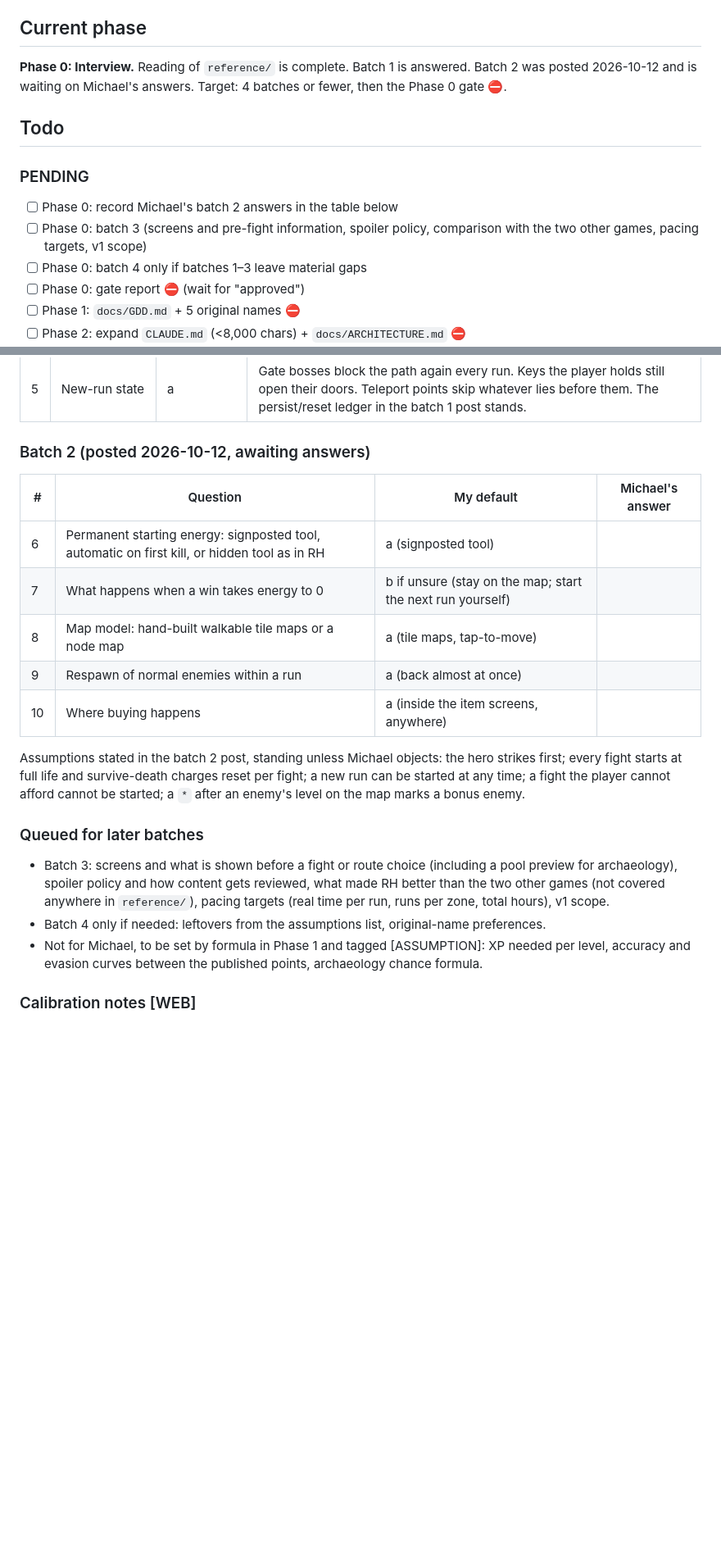
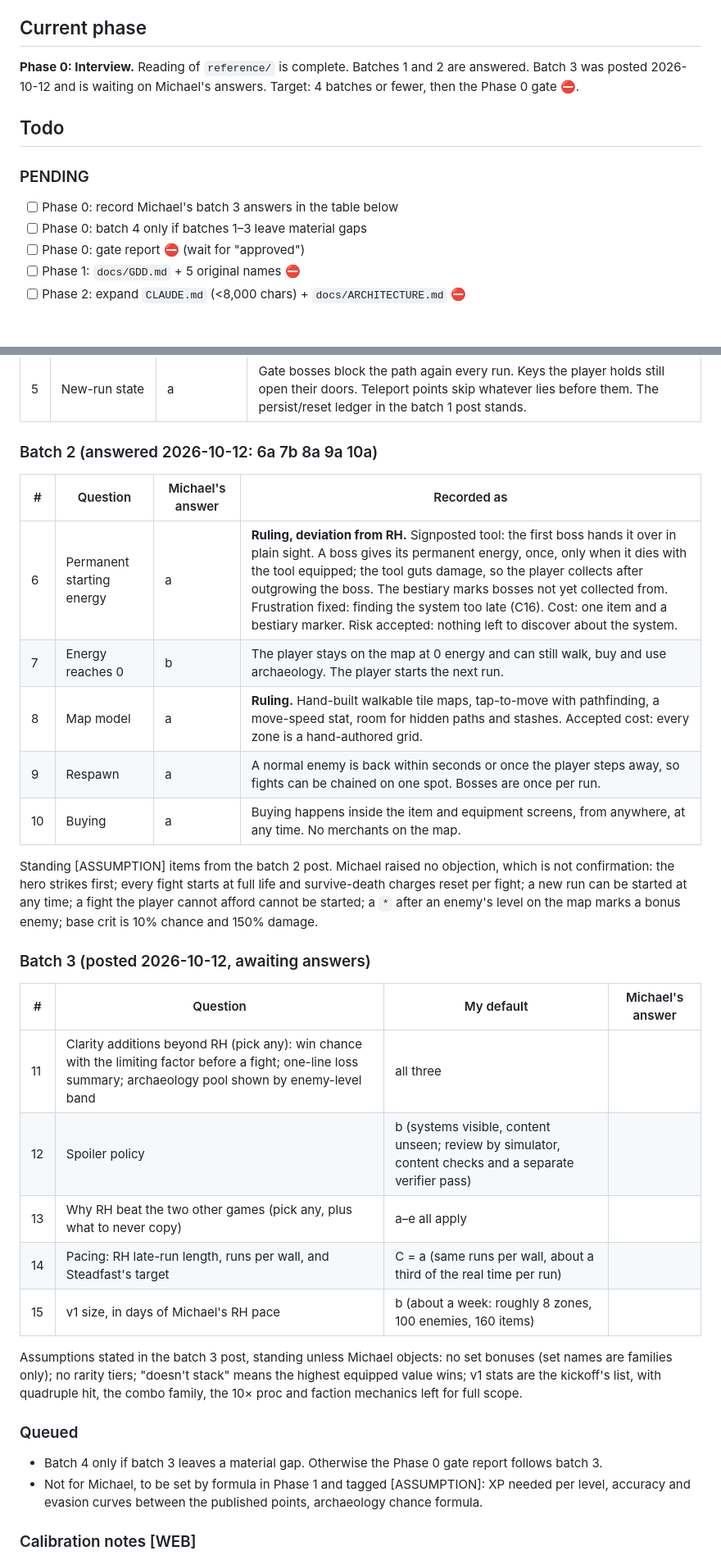
Before and after one commit to farther-still/farther-still.github.io, a Markdown page: docs/STATUS.md, 2 parts joined by grey strips. Shown at 82% size. Rendered like a GitHub page; blank space fills up the shorter version.

Commit message:
Phase 0: record batch 2 answers and post batch 3
Batch 2 answered (6a 7b 8a 9a 10a): signposted permanent-energy tool,
stay on the map at zero energy, walkable tile maps, near-instant
respawn, buying inside the item screens. Add the batch 3 questions and
Michael's RH timeline as a pacing calibration note.

Co-Authored-By: Claude Opus 5.5 <noreply@anthropic.com>

```diff
--- a/docs/STATUS.md
+++ b/docs/STATUS.md
@@ -4,14 +4,13 @@ Re-read this file at the start of every session and every work cycle. Update it
 
 ## Current phase
 
-**Phase 0: Interview.** Reading of `reference/` is complete. Batch 1 is answered. Batch 2 was posted 2026-10-12 and is waiting on Michael's answers. Target: 4 batches or fewer, then the Phase 0 gate ⛔.
+**Phase 0: Interview.** Reading of `reference/` is complete. Batches 1 and 2 are answered. Batch 3 was posted 2026-10-12 and is waiting on Michael's answers. Target: 4 batches or fewer, then the Phase 0 gate ⛔.
 
 ## Todo
 
 ### PENDING
 
-- [ ] Phase 0: record Michael's batch 2 answers in the table below
-- [ ] Phase 0: batch 3 (screens and pre-fight information, spoiler policy, comparison with the two other games, pacing targets, v1 scope)
+- [ ] Phase 0: record Michael's batch 3 answers in the table below
 - [ ] Phase 0: batch 4 only if batches 1–3 leave material gaps
 - [ ] Phase 0: gate report ⛔ (wait for "approved")
 - [ ] Phase 1: `docs/GDD.md` + 5 original names ⛔
@@ -67,22 +67,33 @@ Michael's reply was the single letter "a". It is recorded as (a) on all five, wh
 | 4 | Teleports and gems | a | Teleport points are bought with gems and stay unlocked. Gems carry over between runs. Steadfast keeps gems as a second persistent currency, earned from enemy drops only, no store. |
 | 5 | New-run state | a | Gate bosses block the path again every run. Keys the player holds still open their doors. Teleport points skip whatever lies before them. The persist/reset ledger in the batch 1 post stands. |
 
-### Batch 2 (posted 2026-10-12, awaiting answers)
+### Batch 2 (answered 2026-10-12: 6a 7b 8a 9a 10a)
+
+| # | Question | Michael's answer | Recorded as |
+|---|---|---|---|
+| 6 | Permanent starting energy | a | **Ruling, deviation from RH.** Signposted tool: the first boss hands it over in plain sight. A boss gives its permanent energy, once, only when it dies with the tool equipped; the tool guts damage, so the player collects after outgrowing the boss. The bestiary marks bosses not yet collected from. Frustration fixed: finding the system too late (C16). Cost: one item and a bestiary marker. Risk accepted: nothing left to discover about the system. |
+| 7 | Energy reaches 0 | b | The player stays on the map at 0 energy and can still walk, buy and use archaeology. The player starts the next run. |
+| 8 | Map model | a | **Ruling.** Hand-built walkable tile maps, tap-to-move with pathfinding, a move-speed stat, room for hidden paths and stashes. Accepted cost: every zone is a hand-authored grid. |
+| 9 | Respawn | a | A normal enemy is back within seconds or once the player steps away, so fights can be chained on one spot. Bosses are once per run. |
+| 10 | Buying | a | Buying happens inside the item and equipment screens, from anywhere, at any time. No merchants on the map. |
+
+Standing [ASSUMPTION] items from the batch 2 post. Michael raised no objection, which is not confirmation: the hero strikes first; every fight starts at full life and survive-death charges reset per fight; a new run can be started at any time; a fight the player cannot afford cannot be started; a `*` after an enemy's level on the map marks a bonus enemy; base crit is 10% chance and 150% damage.
+
+### Batch 3 (posted 2026-10-12, awaiting answers)
 
 | # | Question | My default | Michael's answer |
 |---|---|---|---|
-| 6 | Permanent starting energy: signposted tool, automatic on first kill, or hidden tool as in RH | a (signposted tool) | |
-| 7 | What happens when a win takes energy to 0 | b if unsure (stay on the map; start the next run yourself) | |
-| 8 | Map model: hand-built walkable tile maps or a node map | a (tile maps, tap-to-move) | |
-| 9 | Respawn of normal enemies within a run | a (back almost at once) | |
-| 10 | Where buying happens | a (inside the item screens, anywhere) | |
+| 11 | Clarity additions beyond RH (pick any): win chance with the limiting factor before a fight; one-line loss summary; archaeology pool shown by enemy-level band | all three | |
+| 12 | Spoiler policy | b (systems visible, content unseen; review by simulator, content checks and a separate verifier pass) | |
+| 13 | Why RH beat the two other games (pick any, plus what to never copy) | a–e all apply | |
+| 14 | Pacing: RH late-run length, runs per wall, and Steadfast's target | C = a (same runs per wall, about a third of the real time per run) | |
+| 15 | v1 size, in days of Michael's RH pace | b (about a week: roughly 8 zones, 100 enemies, 160 items) | |
 
-Assumptions stated in the batch 2 post, standing unless Michael objects: the hero strikes first; every fight starts at full life and survive-death charges reset per fight; a new run can be started at any time; a fight the player cannot afford cannot be started; a `*` after an enemy's level on the map marks a bonus enemy.
+Assumptions stated in the batch 3 post, standing unless Michael objects: no set bonuses (set names are families only); no rarity tiers; "doesn't stack" means the highest equipped value wins; v1 stats are the kickoff's list, with quadruple hit, the combo family, the 10× proc and faction mechanics left for full scope.
 
-### Queued for later batches
+### Queued
 
-- Batch 3: screens and what is shown before a fight or route choice (including a pool preview for archaeology), spoiler policy and how content gets reviewed, what made RH better than the two other games (not covered anywhere in `reference/`), pacing targets (real time per run, runs per zone, total hours), v1 scope.
-- Batch 4 only if needed: leftovers from the assumptions list, original-name preferences.
+- Batch 4 only if batch 3 leaves a material gap. Otherwise the Phase 0 gate report follows batch 3.
 - Not for Michael, to be set by formula in Phase 1 and tagged [ASSUMPTION]: XP needed per level, accuracy and evasion curves between the published points, archaeology chance formula.
 
 ### Calibration notes [WEB]
```
Also changed, not shown: other parts of docs/STATUS.md (+5 -3 lines).
